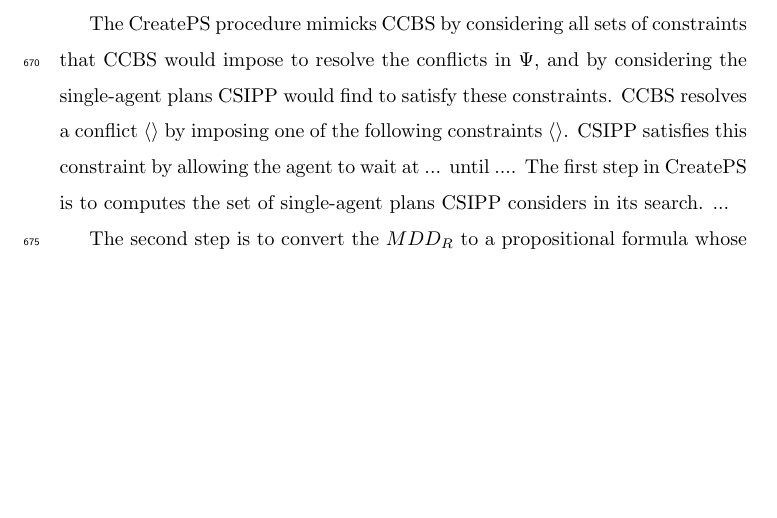
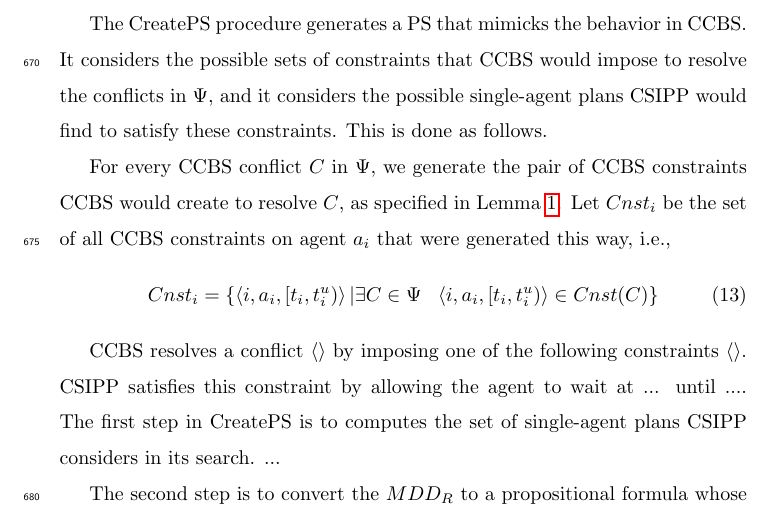
Before and after one commit to ronistern/Continuous-Time-MAPF---AIJ-paper, a LaTeX paper (main.tex): part of page 28 of 47, cut at the place of the change, the shorter picture padded with empty space. Compiled offline with pdfLaTeX.

Commit message:
txs auto checkin

```diff
--- a/main.tex
+++ b/main.tex
@@ -1315,8 +1315,18 @@ The process of generating our \ps for a given set of \ccbs conflicts, \mapfr pro
 %The CreatePS procedure accepts a \mapfr problem, a makespan bound $\mu$, and a set of \ccbs conflicts $\Psi$. It outputs a \ps that is satisfiable iff there exists a solution (not necessarily valid) to the given \mapf problem with makespan at most $\mu$ that does not have any of the \ccbs conflicts in $\Psi$. We generate such a \ps by mimicking \ccbs, as follows.
 
 % Approach: mimic ccbs: define a sound pair of ccbs constraints for every ccbs conflict as defined in Lemma 1. Then simulate csipp.
-The CreatePS procedure mimicks \ccbs by considering all sets of constraints that \ccbs would impose to resolve the conflicts in $\Psi$,
-and by considering the single-agent plans \csipp would find to satisfy these constraints.
+The CreatePS procedure generates a \ps that mimicks the behavior in \ccbs.
+It considers the possible sets of constraints that \ccbs would impose to resolve the conflicts in $\Psi$, and it considers the possible single-agent plans \csipp would find to satisfy these constraints. This is done as follows.
+
+For every \ccbs conflict $C$ in $\Psi$, we generate the pair of \ccbs constraints \ccbs would create to resolve $C$, as specified in Lemma~\ref{lem:sound}.
+Let $Cnst_i$ be the set of all \ccbs constraints on agent $a_i$ that were generated this way, i.e.,
+\begin{equation}
+Cnst_i = \{ \tuple{i, a_i, [t_i, t_i^u)} |
+\exists C\in \Psi ~~ \tuple{i, a_i, [t_i, t_i^u)}\in Cnst(C) \}
+\end{equation}
+
+
+
 \ccbs resolves a conflict $\tuple{}$ by imposing one of the following constraints $\tuple{}$.
 \csipp satisfies this constraint by allowing the agent to wait at ... until ....
 The first step in CreatePS is to computes the set of single-agent plans \csipp considers in its search.
```
